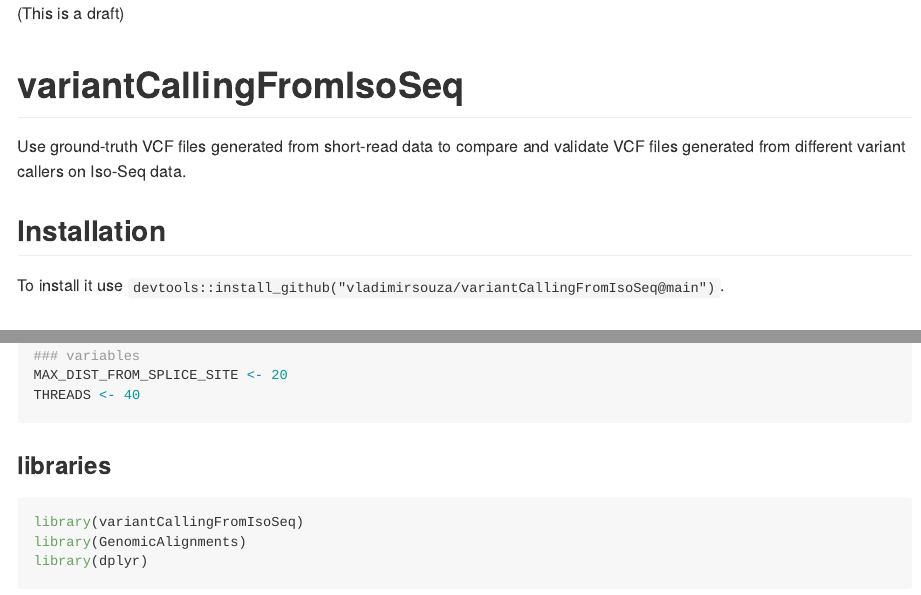
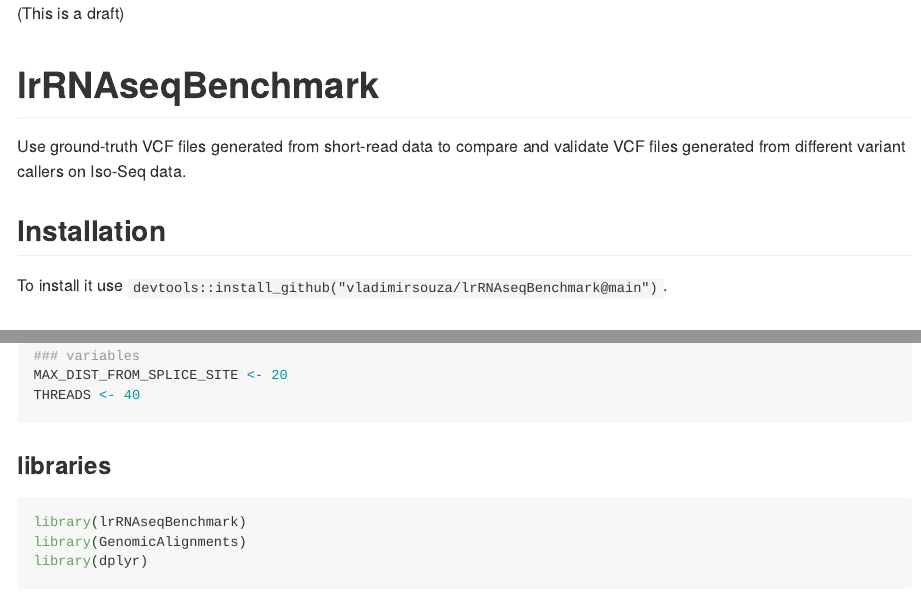
Before and after one commit to vladimirsouza/iso-seq_benchmark, an R Markdown document (README.Rmd): the page in a window 1100 px wide, from its top, and a second part further down, joined at a grey line. The pictures show the output file README.md that the author committed with the source, drawn offline in the style of GitHub; long lines of code are wrapped.

Commit message:
Change package name to lrRNAseqBenchmark
The tool https://github.com/helske/changer was used. After that,
changes in github was done following
https://www.njtierney.com/post/2017/10/27/change-pkg-name/

````diff
--- a/README.Rmd
+++ b/README.Rmd
@@ -18,7 +18,7 @@ knitr::opts_chunk$set(
 (This is a draft)
 
 
-# variantCallingFromIsoSeq
+# lrRNAseqBenchmark
 
 <!-- badges: start -->
 <!-- badges: end -->
@@ -28,7 +28,7 @@ Use ground-truth VCF files generated from short-read data to compare and validat
 
 ## Installation
 
-To install it use `devtools::install_github("vladimirsouza/variantCallingFromIsoSeq@main")`.
+To install it use `devtools::install_github("vladimirsouza/lrRNAseqBenchmark@main")`.
 
 
 
@@ -77,7 +77,7 @@ THREADS <- 40
 ### libraries
 
 ```{r}
-library(variantCallingFromIsoSeq)
+library(lrRNAseqBenchmark)
 library(GenomicAlignments)
 library(dplyr)
 ```
````
Also changed, not shown: README.md, 3 other files.
